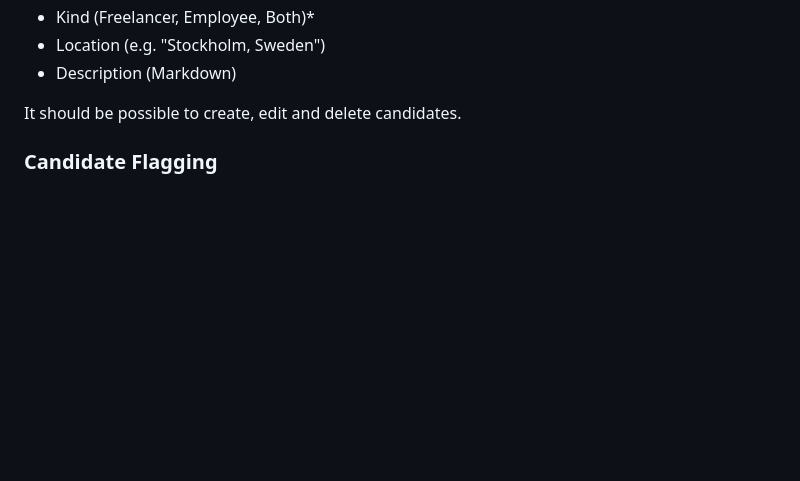
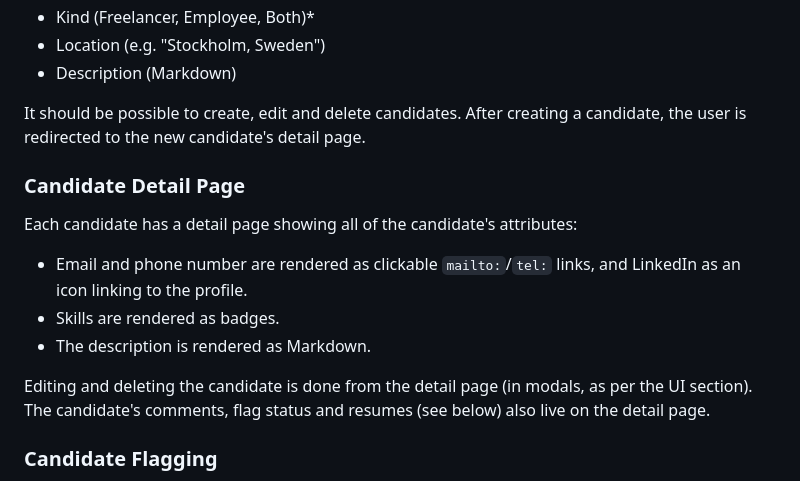
Before and after one commit to chreke/cream, a Markdown page: REQUIREMENTS.md, the part around the change. Rendered like a GitHub page; blank space fills up the shorter version.

Commit message:
Document the candidate detail page in requirements
Co-Authored-By: Claude Fable 5 <noreply@anthropic.com>

```diff
--- a/REQUIREMENTS.md
+++ b/REQUIREMENTS.md
@@ -113,7 +113,21 @@ A candidate has the following attributes:
 - Location (e.g. "Stockholm, Sweden")
 - Description (Markdown)
 
-It should be possible to create, edit and delete candidates.
+It should be possible to create, edit and delete candidates. After creating
+a candidate, the user is redirected to the new candidate's detail page.
+
+### Candidate Detail Page
+
+Each candidate has a detail page showing all of the candidate's attributes:
+
+- Email and phone number are rendered as clickable `mailto:`/`tel:` links,
+  and LinkedIn as an icon linking to the profile.
+- Skills are rendered as badges.
+- The description is rendered as Markdown.
+
+Editing and deleting the candidate is done from the detail page (in modals,
+as per the UI section). The candidate's comments, flag status and resumes
+(see below) also live on the detail page.
 
 ### Candidate Flagging
 
```
